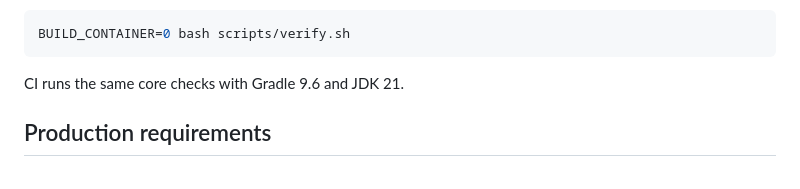
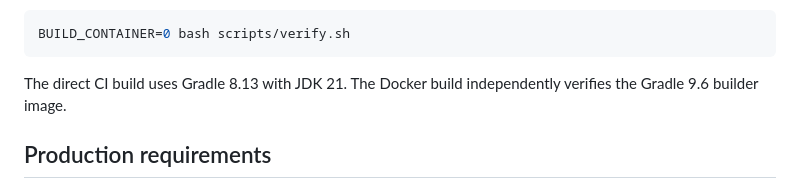
Before and after one commit to Sayanthrock-Developer/GitHub-Rock-Backend, a Markdown page: README.md, the part around the change. Drawn GitHub-style.

Commit message:
docs: document Gradle compatibility checks accurately

````diff
--- a/README.md
+++ b/README.md
@@ -64,7 +64,7 @@ Set `BUILD_CONTAINER=0` only when you intentionally need to skip the local conta
 BUILD_CONTAINER=0 bash scripts/verify.sh
 ```
 
-CI runs the same core checks with Gradle 9.6 and JDK 21.
+The direct CI build uses Gradle 8.13 with JDK 21. The Docker build independently verifies the Gradle 9.6 builder image.
 
 ## Production requirements
 
````
